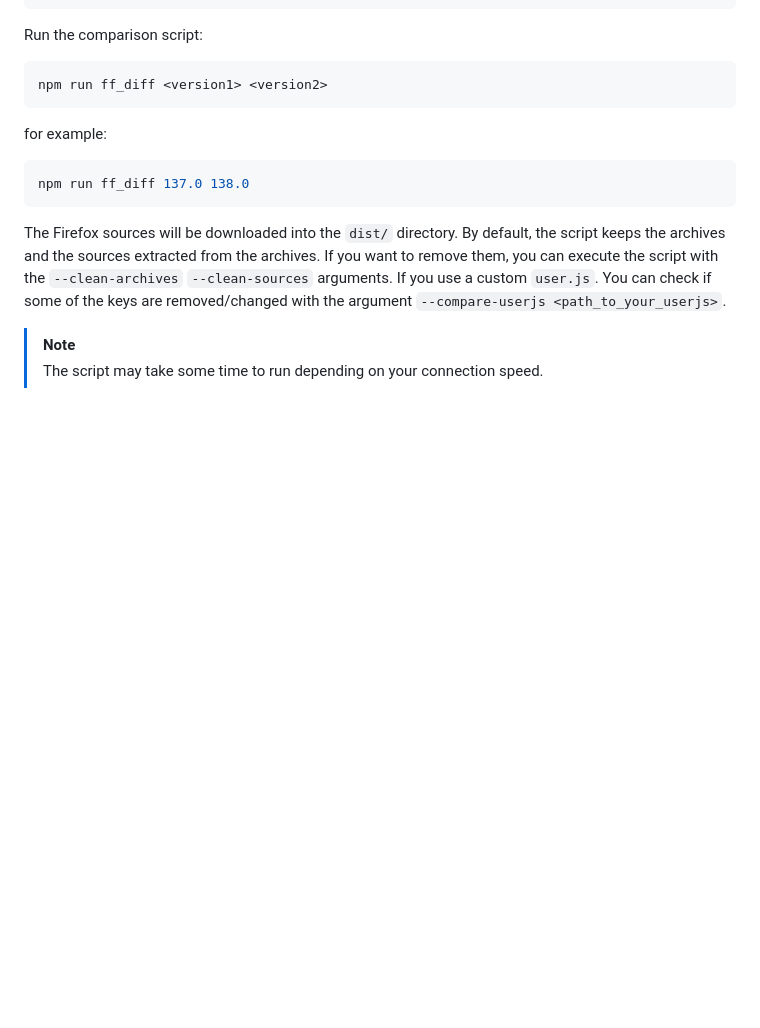
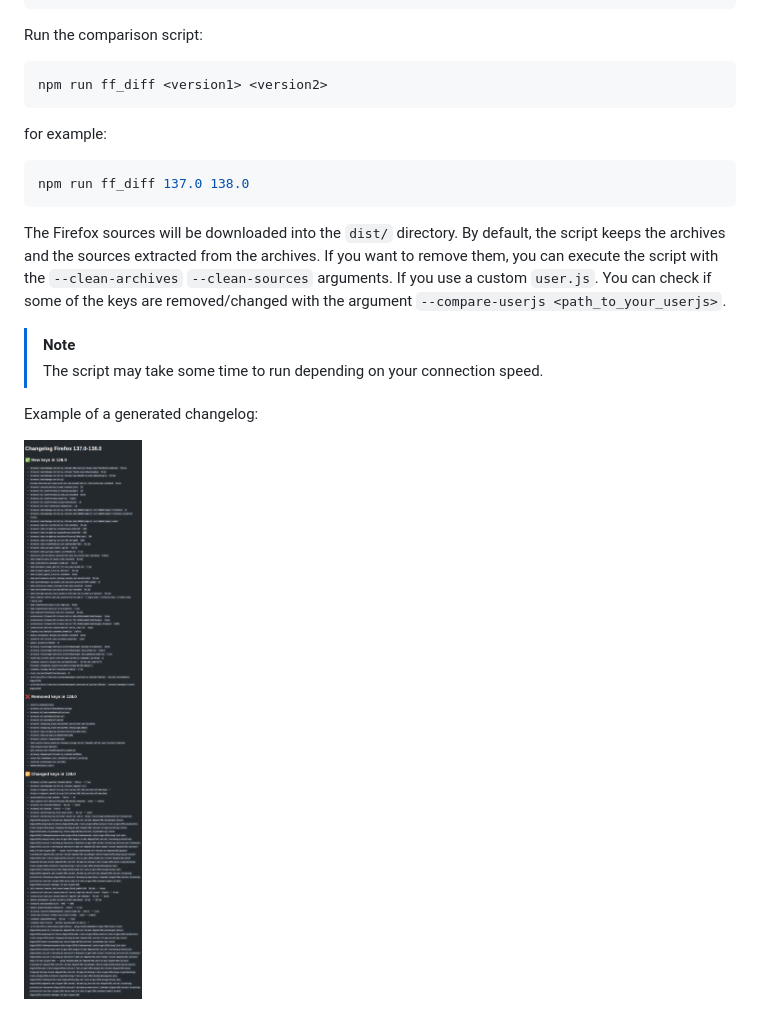
Before and after one commit to martabal/ff-diff, a Markdown page: README.md, the part around the change. GitHub-like rendering; pictures changed too: images/changelog-example.png (added); blank space fills up the shorter version.

Commit message:
chore: add readme image

```diff
--- a/README.md
+++ b/README.md
@@ -40,3 +40,7 @@ The Firefox sources will be downloaded into the `dist/` directory. By default, t
 
 > [!NOTE]
 > The script may take some time to run depending on your connection speed.
+
+Example of a generated changelog:
+
+![Image of the example](./images/changelog-example.png)
```
